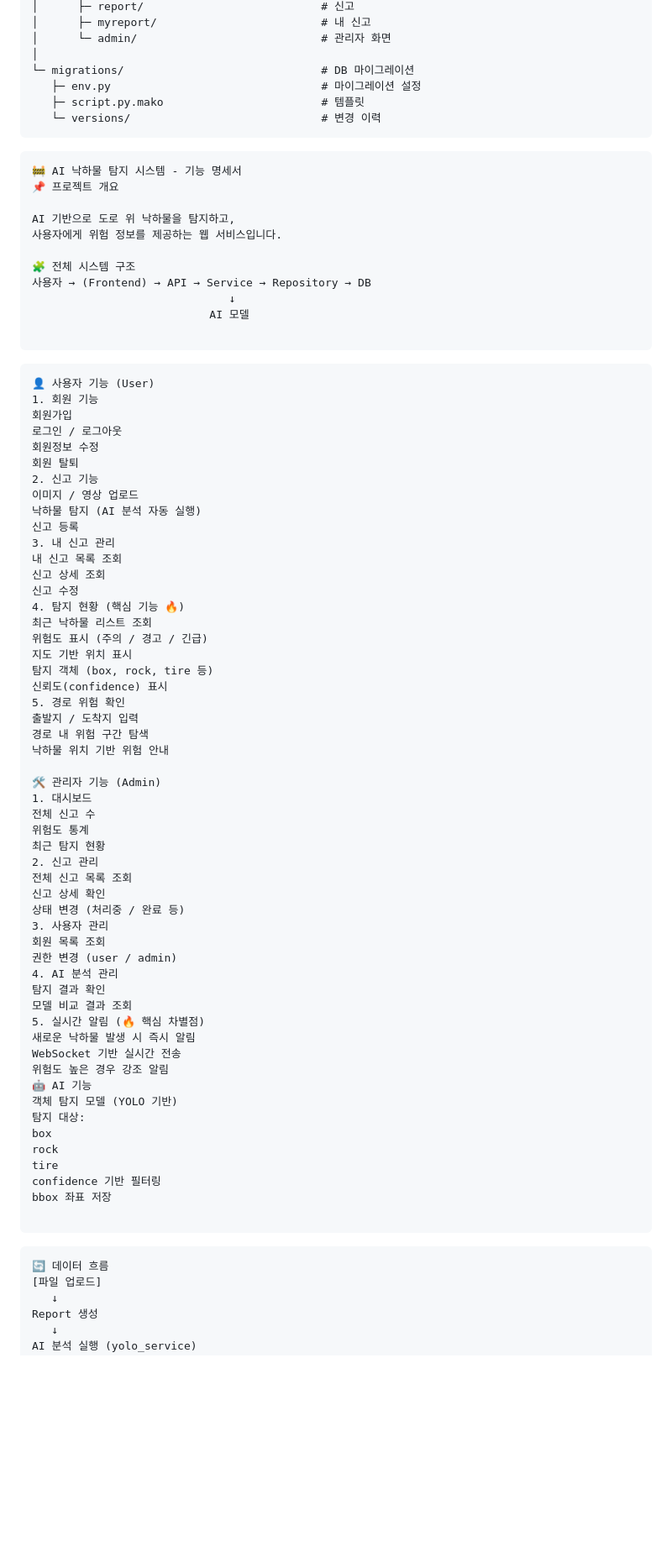
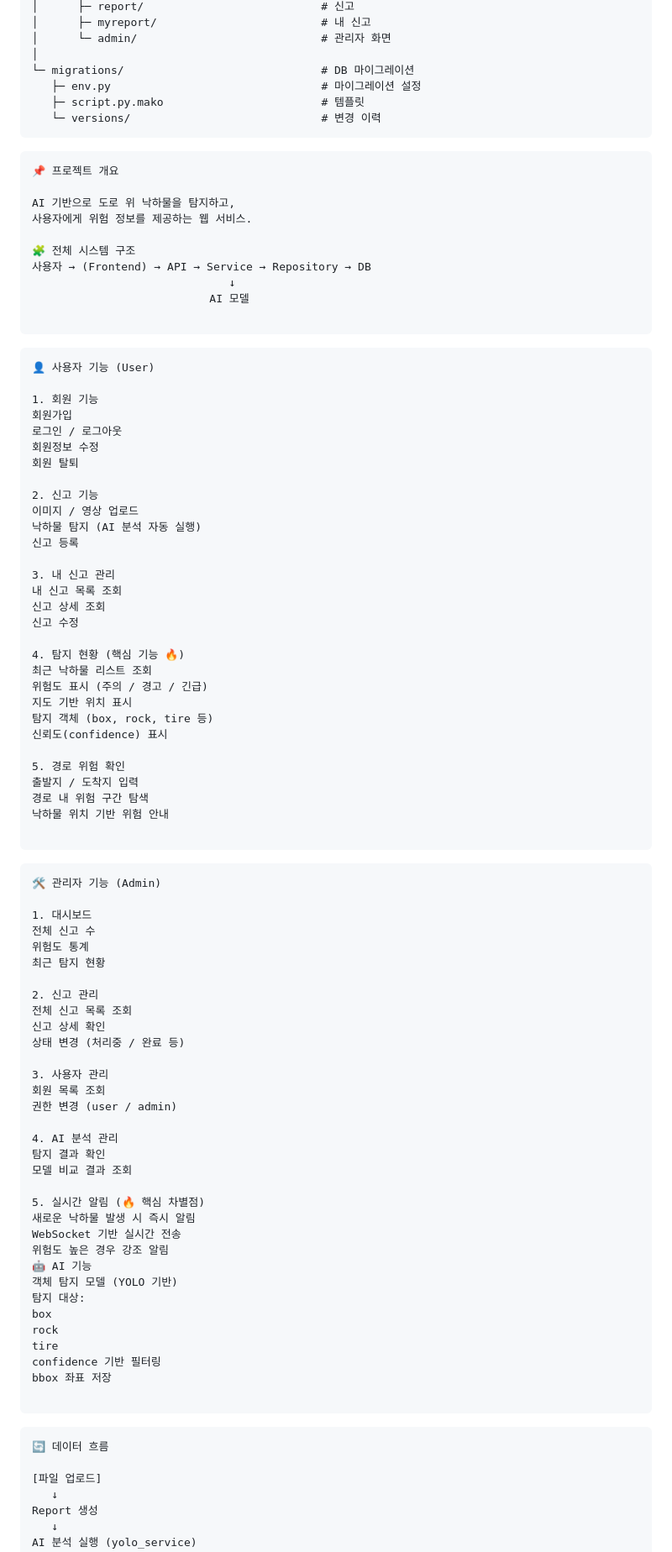
Before and after one commit to slowlyP/Road-Safety-Smart-Reporting, a Markdown page: AI-accident-detection/현재까지 구현범위.md, the part around one of its changes. Shown at 84% size. Drawn GitHub-style; blank space fills up the shorter version.

Commit message:
1조 작업범위 트리 정리 및 내용 정리

````diff
--- a/AI-accident-detection/현재까지 구현범위.md
+++ b/AI-accident-detection/현재까지 구현범위.md
@@ -100,11 +100,10 @@ AI-accident-detection/
 ```
 
 ```
-🚧 AI 낙하물 탐지 시스템 - 기능 명세서
 📌 프로젝트 개요
 
 AI 기반으로 도로 위 낙하물을 탐지하고,
-사용자에게 위험 정보를 제공하는 웹 서비스입니다.
+사용자에게 위험 정보를 제공하는 웹 서비스.
 
 🧩 전체 시스템 구조
 사용자 → (Frontend) → API → Service → Repository → DB
@@ -115,45 +114,58 @@ AI 기반으로 도로 위 낙하물을 탐지하고,
 
 ```
 👤 사용자 기능 (User)
+
 1. 회원 기능
 회원가입
 로그인 / 로그아웃
 회원정보 수정
 회원 탈퇴
+
 2. 신고 기능
 이미지 / 영상 업로드
 낙하물 탐지 (AI 분석 자동 실행)
 신고 등록
+
 3. 내 신고 관리
 내 신고 목록 조회
 신고 상세 조회
 신고 수정
+
 4. 탐지 현황 (핵심 기능 🔥)
 최근 낙하물 리스트 조회
 위험도 표시 (주의 / 경고 / 긴급)
 지도 기반 위치 표시
 탐지 객체 (box, rock, tire 등)
 신뢰도(confidence) 표시
+
 5. 경로 위험 확인
 출발지 / 도착지 입력
 경로 내 위험 구간 탐색
 낙하물 위치 기반 위험 안내
 
+```
+
+```
 🛠 관리자 기능 (Admin)
+
 1. 대시보드
 전체 신고 수
 위험도 통계
 최근 탐지 현황
+
 2. 신고 관리
 전체 신고 목록 조회
 신고 상세 확인
 상태 변경 (처리중 / 완료 등)
+
 3. 사용자 관리
 회원 목록 조회
 권한 변경 (user / admin)
+
 4. AI 분석 관리
 탐지 결과 확인
 모델 비교 결과 조회
+
 5. 실시간 알림 (🔥 핵심 차별점)
 새로운 낙하물 발생 시 즉시 알림
 WebSocket 기반 실시간 전송
@@ -171,6 +183,7 @@ bbox 좌표 저장
 
 ```
 🔄 데이터 흐름
+
 [파일 업로드]
    ↓
 Report 생성
````
Also changed, not shown: other parts of AI-accident-detection/현재까지 구현범위.md (+5 -1 lines).
